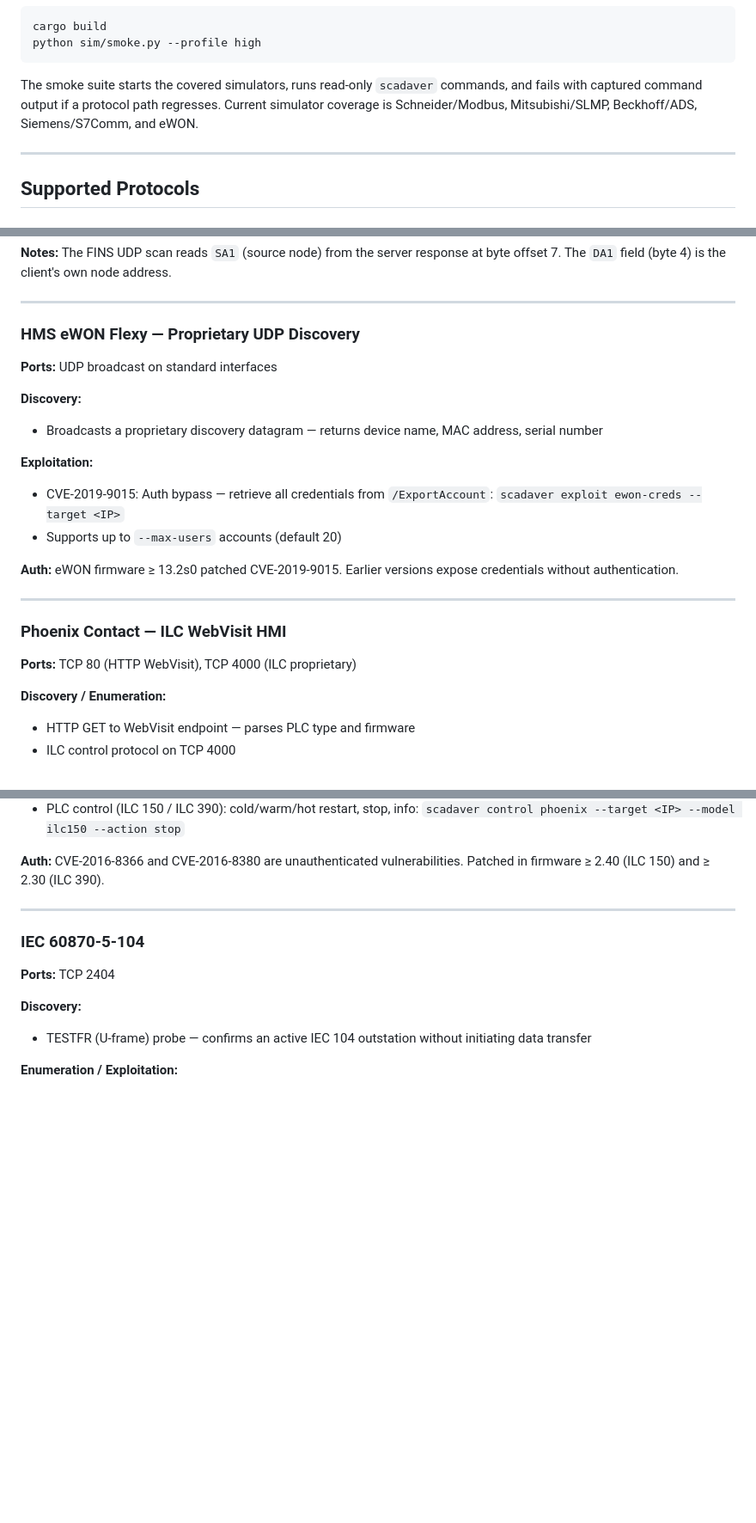
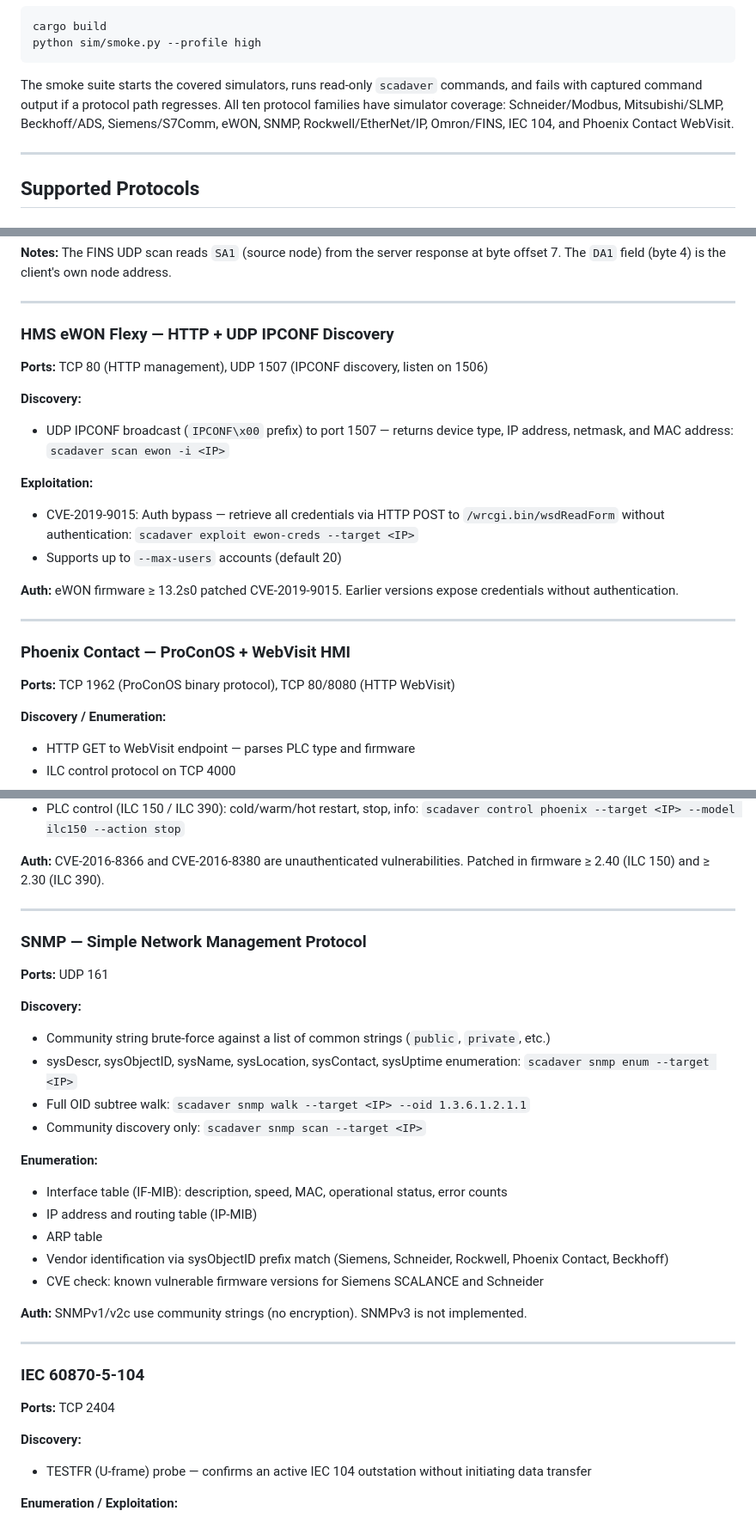
Before and after one commit to Whispergate/SCADAVER, a Markdown page: README.md, 3 parts joined by grey strips. Shown at 86% size. Drawn GitHub-style; blank space fills up the shorter version.

````diff
--- a/README.md
+++ b/README.md
@@ -95,8 +95,10 @@ python sim/smoke.py --profile high
 ```
 
 The smoke suite starts the covered simulators, runs read-only `scadaver` commands, and
-fails with captured command output if a protocol path regresses. Current simulator
-coverage is Schneider/Modbus, Mitsubishi/SLMP, Beckhoff/ADS, Siemens/S7Comm, and eWON.
+fails with captured command output if a protocol path regresses. All ten protocol
+families have simulator coverage: Schneider/Modbus, Mitsubishi/SLMP, Beckhoff/ADS,
+Siemens/S7Comm, eWON, SNMP, Rockwell/EtherNet/IP, Omron/FINS, IEC 104, and
+Phoenix Contact WebVisit.
 
 ---
 
@@ -293,16 +295,18 @@ offset 7. The `DA1` field (byte 4) is the client's own node address.
 
 ---
 
-### HMS eWON Flexy — Proprietary UDP Discovery
+### HMS eWON Flexy — HTTP + UDP IPCONF Discovery
 
-**Ports:** UDP broadcast on standard interfaces
+**Ports:** TCP 80 (HTTP management), UDP 1507 (IPCONF discovery, listen on 1506)
 
 **Discovery:**
-- Broadcasts a proprietary discovery datagram — returns device name, MAC address, serial
-  number
+- UDP IPCONF broadcast (`IPCONF\x00` prefix) to port 1507 — returns device type, IP
+  address, netmask, and MAC address:
+  `scadaver scan ewon -i <IP>`
 
 **Exploitation:**
-- CVE-2019-9015: Auth bypass — retrieve all credentials from `/ExportAccount`:
+- CVE-2019-9015: Auth bypass — retrieve all credentials via HTTP POST to
+  `/wrcgi.bin/wsdReadForm` without authentication:
   `scadaver exploit ewon-creds --target <IP>`
 - Supports up to `--max-users` accounts (default 20)
 
@@ -311,9 +315,9 @@ credentials without authentication.
 
 ---
 
-### Phoenix Contact — ILC WebVisit HMI
+### Phoenix Contact — ProConOS + WebVisit HMI
 
-**Ports:** TCP 80 (HTTP WebVisit), TCP 4000 (ILC proprietary)
+**Ports:** TCP 1962 (ProConOS binary protocol), TCP 80/8080 (HTTP WebVisit)
 
 **Discovery / Enumeration:**
 - HTTP GET to WebVisit endpoint — parses PLC type and firmware
@@ -330,6 +334,31 @@ credentials without authentication.
 
 **Auth:** CVE-2016-8366 and CVE-2016-8380 are unauthenticated vulnerabilities. Patched
 in firmware ≥ 2.40 (ILC 150) and ≥ 2.30 (ILC 390).
+
+---
+
+### SNMP — Simple Network Management Protocol
+
+**Ports:** UDP 161
+
+**Discovery:**
+- Community string brute-force against a list of common strings (`public`, `private`, etc.)
+- sysDescr, sysObjectID, sysName, sysLocation, sysContact, sysUptime enumeration:
+  `scadaver snmp enum --target <IP>`
+- Full OID subtree walk:
+  `scadaver snmp walk --target <IP> --oid 1.3.6.1.2.1.1`
+- Community discovery only:
+  `scadaver snmp scan --target <IP>`
+
+**Enumeration:**
+- Interface table (IF-MIB): description, speed, MAC, operational status, error counts
+- IP address and routing table (IP-MIB)
+- ARP table
+- Vendor identification via sysObjectID prefix match (Siemens, Schneider, Rockwell,
+  Phoenix Contact, Beckhoff)
+- CVE check: known vulnerable firmware versions for Siemens SCALANCE and Schneider
+
+**Auth:** SNMPv1/v2c use community strings (no encryption). SNMPv3 is not implemented.
 
 ---
 
````
Also changed, not shown: other parts of README.md (+47 -0 lines).
